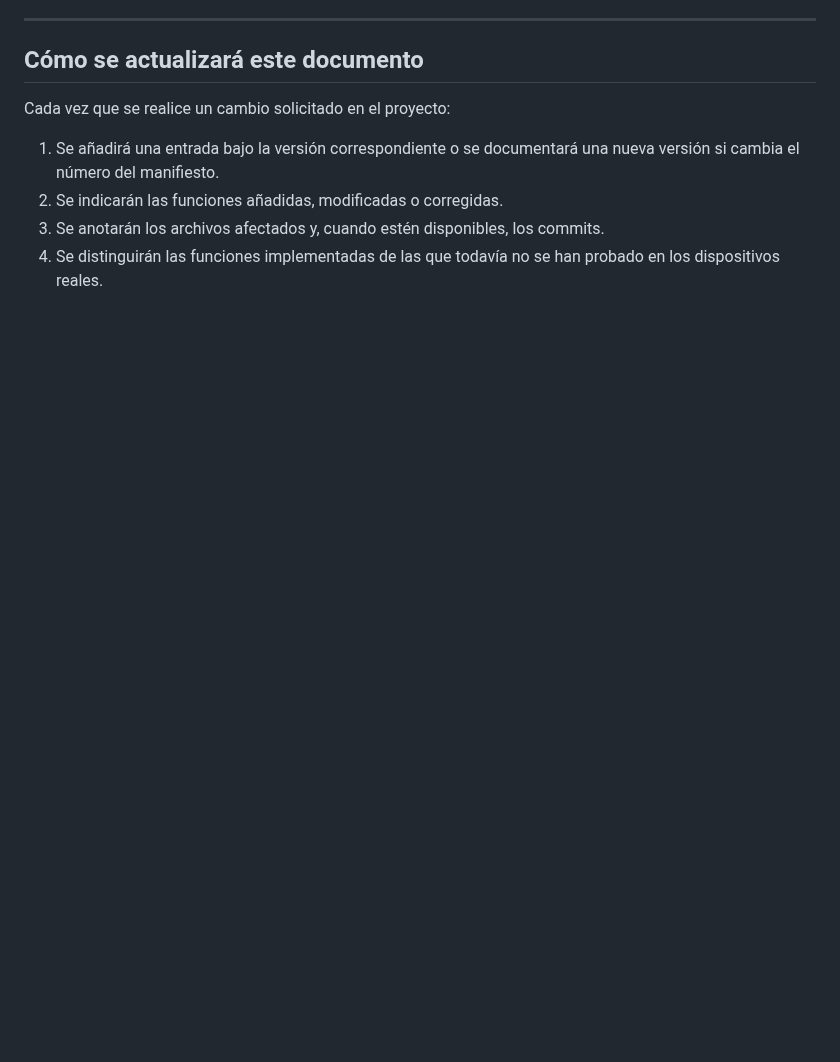
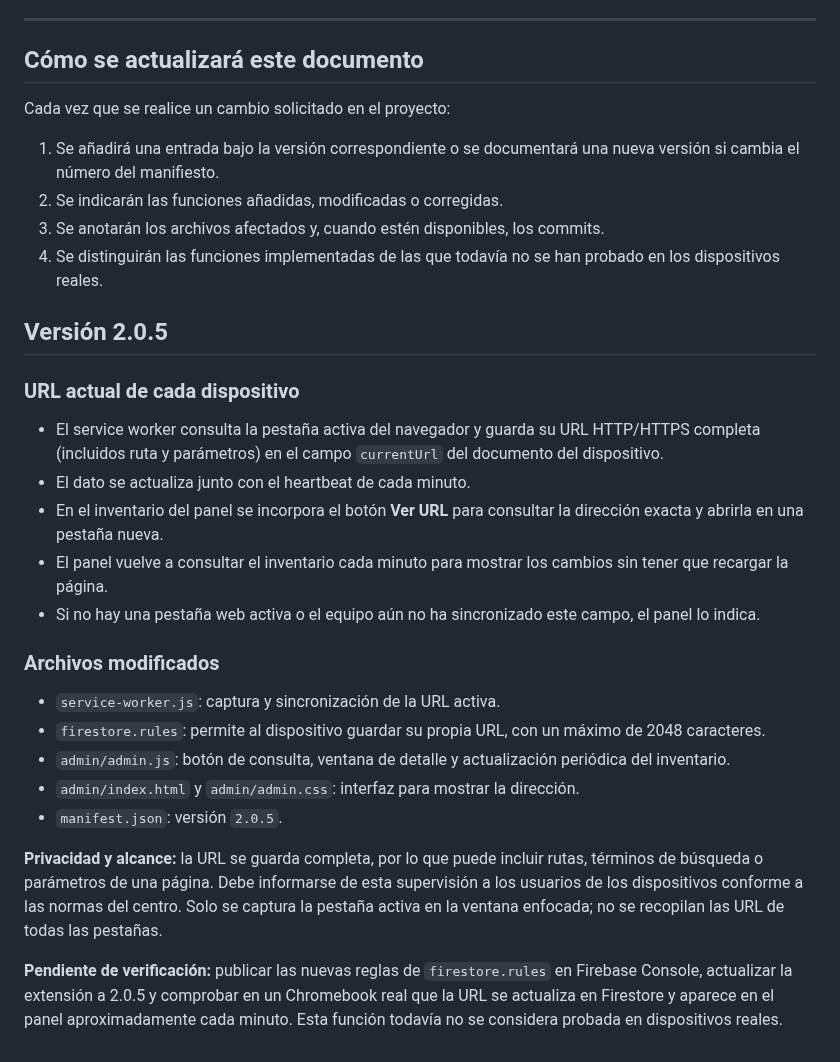
Before and after one commit to warrior966/Extension-2, a Markdown page: versión.md, the part around the change. Drawn GitHub-style; blank space fills up the shorter version.

Commit message:
Documentar la versión 2.0.5 y la consulta de URL por dispositivo

```diff
--- a/versión.md
+++ b/versión.md
@@ -96,3 +96,23 @@ Cada vez que se realice un cambio solicitado en el proyecto:
 2. Se indicarán las funciones añadidas, modificadas o corregidas.
 3. Se anotarán los archivos afectados y, cuando estén disponibles, los commits.
 4. Se distinguirán las funciones implementadas de las que todavía no se han probado en los dispositivos reales.
+
+## Versión 2.0.5
+
+### URL actual de cada dispositivo
+- El service worker consulta la pestaña activa del navegador y guarda su URL HTTP/HTTPS completa (incluidos ruta y parámetros) en el campo `currentUrl` del documento del dispositivo.
+- El dato se actualiza junto con el heartbeat de cada minuto.
+- En el inventario del panel se incorpora el botón **Ver URL** para consultar la dirección exacta y abrirla en una pestaña nueva.
+- El panel vuelve a consultar el inventario cada minuto para mostrar los cambios sin tener que recargar la página.
+- Si no hay una pestaña web activa o el equipo aún no ha sincronizado este campo, el panel lo indica.
+
+### Archivos modificados
+- `service-worker.js`: captura y sincronización de la URL activa.
+- `firestore.rules`: permite al dispositivo guardar su propia URL, con un máximo de 2048 caracteres.
+- `admin/admin.js`: botón de consulta, ventana de detalle y actualización periódica del inventario.
+- `admin/index.html` y `admin/admin.css`: interfaz para mostrar la dirección.
+- `manifest.json`: versión `2.0.5`.
+
+**Privacidad y alcance:** la URL se guarda completa, por lo que puede incluir rutas, términos de búsqueda o parámetros de una página. Debe informarse de esta supervisión a los usuarios de los dispositivos conforme a las normas del centro. Solo se captura la pestaña activa en la ventana enfocada; no se recopilan las URL de todas las pestañas.
+
+**Pendiente de verificación:** publicar las nuevas reglas de `firestore.rules` en Firebase Console, actualizar la extensión a 2.0.5 y comprobar en un Chromebook real que la URL se actualiza en Firestore y aparece en el panel aproximadamente cada minuto. Esta función todavía no se considera probada en dispositivos reales.
```
